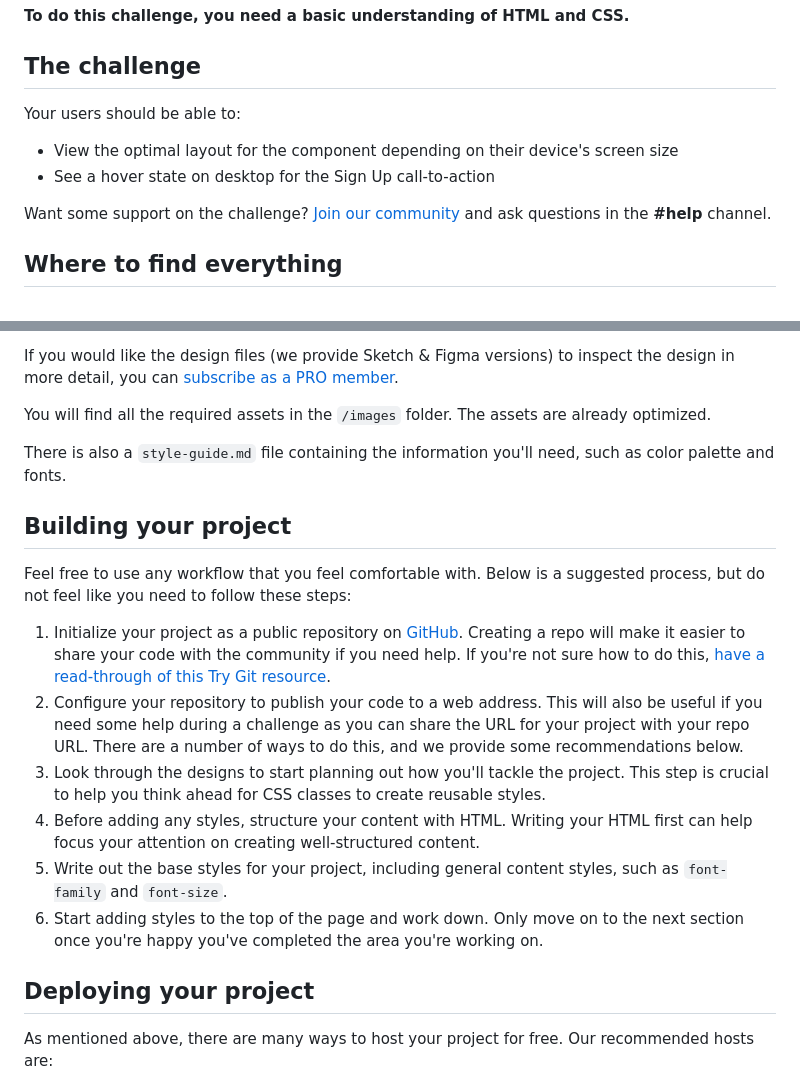
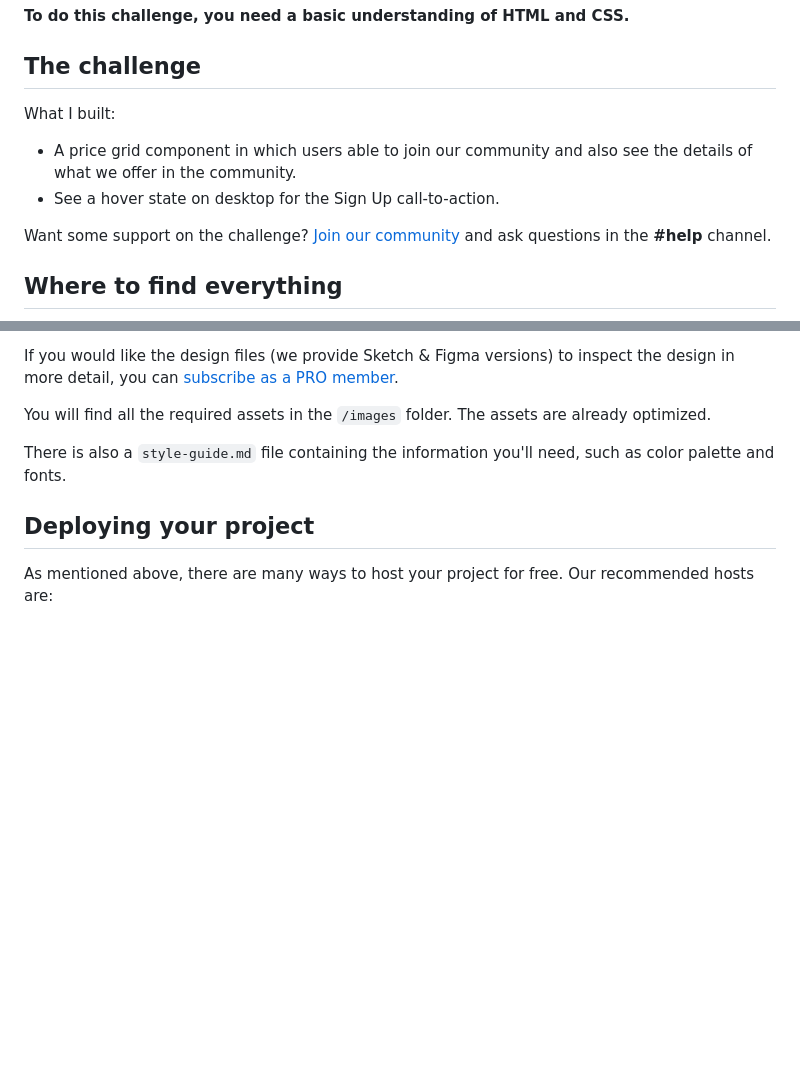
Before and after one commit to mustapha1607/single-price-grid-project, a Markdown page: README.md, 2 parts joined by grey strips. GitHub-like rendering; blank space fills up the shorter version.

```diff
--- a/README.md
+++ b/README.md
@@ -12,10 +12,10 @@ Thanks for checking out this front-end coding challenge.
 
 ## The challenge
 
-Your users should be able to:
+What I built:
 
-- View the optimal layout for the component depending on their device's screen size
-- See a hover state on desktop for the Sign Up call-to-action
+- A price grid component in which users able to join our community and also see the details of what we offer in the community.
+- See a hover state on desktop for the Sign Up call-to-action.
 
 Want some support on the challenge? [Join our community](https://www.frontendmentor.io/community) and ask questions in the **#help** channel.
 
@@ -31,16 +31,6 @@ You will find all the required assets in the `/images` folder. The assets are al
 
 There is also a `style-guide.md` file containing the information you'll need, such as color palette and fonts.
 
-## Building your project
-
-Feel free to use any workflow that you feel comfortable with. Below is a suggested process, but do not feel like you need to follow these steps:
-
-1. Initialize your project as a public repository on [GitHub](https://github.com/). Creating a repo will make it easier to share your code with the community if you need help. If you're not sure how to do this, [have a read-through of this Try Git resource](https://try.github.io/).
-2. Configure your repository to publish your code to a web address. This will also be useful if you need some help during a challenge as you can share the URL for your project with your repo URL. There are a number of ways to do this, and we provide some recommendations below.
-3. Look through the designs to start planning out how you'll tackle the project. This step is crucial to help you think ahead for CSS classes to create reusable styles.
-4. Before adding any styles, structure your content with HTML. Writing your HTML first can help focus your attention on creating well-structured content.
-5. Write out the base styles for your project, including general content styles, such as `font-family` and `font-size`.
-6. Start adding styles to the top of the page and work down. Only move on to the next section once you're happy you've completed the area you're working on.
 
 ## Deploying your project
 
```
